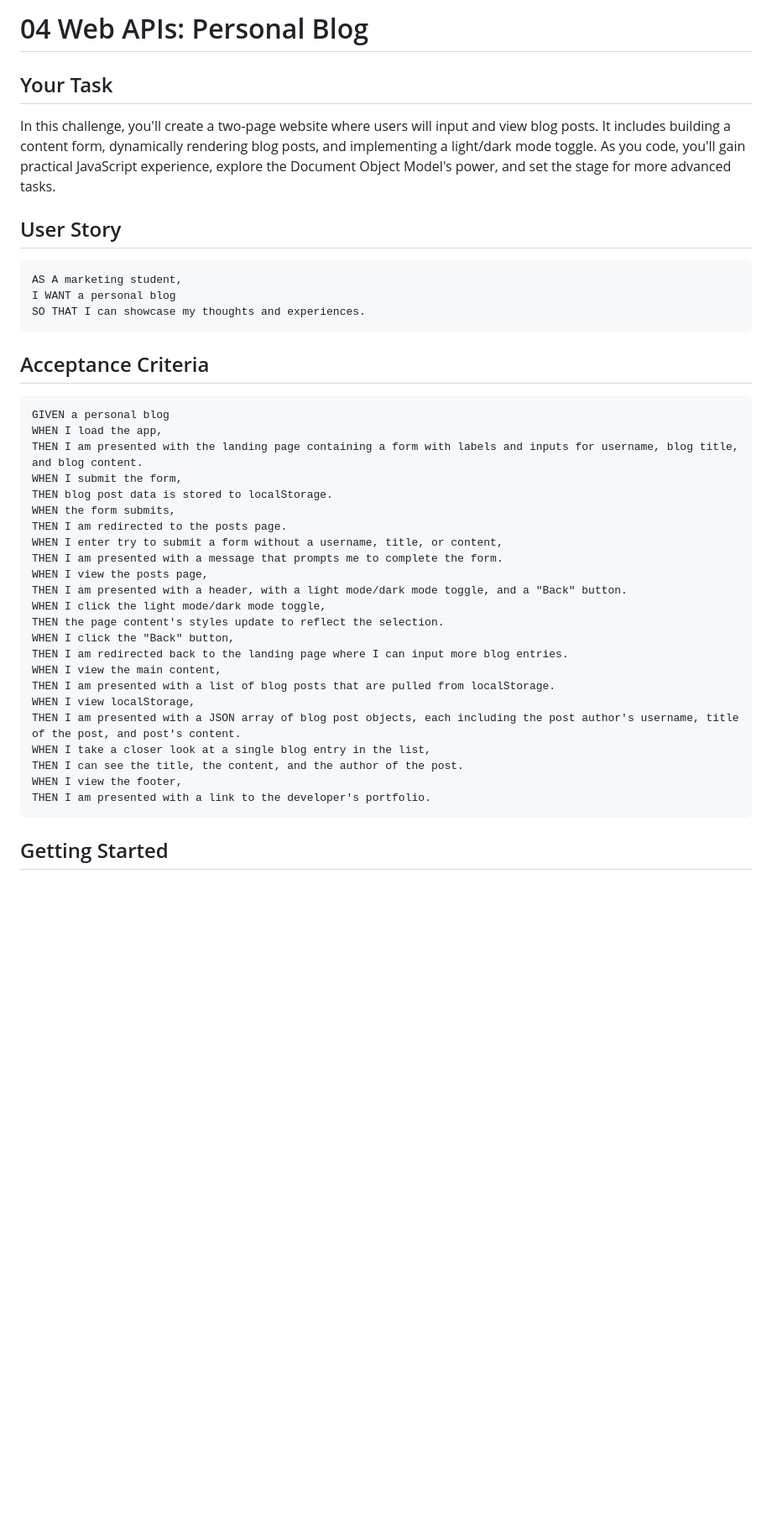
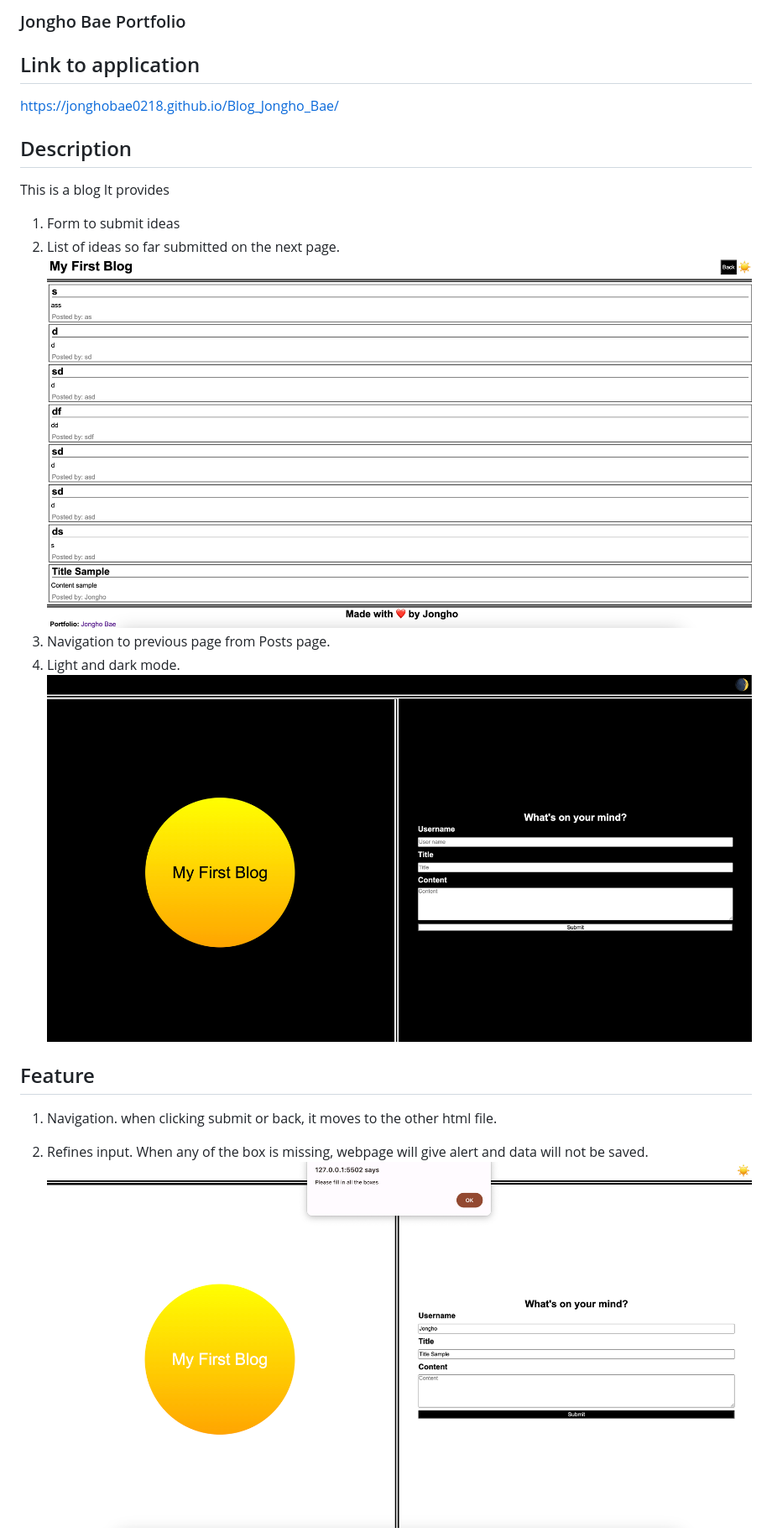
Before and after one commit to jonghoBae0218/Blog_Jongho_Bae, a Markdown page: README.md, the part around the change printed below. Shown: that part at 84% size. GitHub-like rendering; pictures changed too: Assets/Images/Darkmode.png (added), Assets/Images/Posts.png (added), Assets/Images/RefineInput.png (added); blank space fills up the shorter version.

````diff
--- a/README.md
+++ b/README.md
@@ -1,44 +1,24 @@
-# 04 Web APIs: Personal Blog
+### Jongho Bae Portfolio
 
-## Your Task
 
-In this challenge, you'll create a two-page website where users will input and view blog posts. It includes building a content form, dynamically rendering blog posts, and implementing a light/dark mode toggle. As you code, you'll gain practical JavaScript experience, explore the Document Object Model's power, and set the stage for more advanced tasks.
+## Link to application
+https://jonghobae0218.github.io/Blog_Jongho_Bae/
 
-## User Story
 
-```md
-AS A marketing student,
-I WANT a personal blog
-SO THAT I can showcase my thoughts and experiences.
-```
+## Description
+This is a blog
+It provides
+1. Form to submit ideas
+2. List of ideas so far submitted on the next page.
+![Show Posts](Assets/Images/Posts.png)
+3. Navigation to previous page from Posts page.
+4. Light and dark mode.
+![DarkMode](Assets/Images/Darkmode.png)
 
-## Acceptance Criteria
+## Feature
 
-```md
-GIVEN a personal blog
-WHEN I load the app,
-THEN I am presented with the landing page containing a form with labels and inputs for username, blog title, and blog content.
-WHEN I submit the form,
-THEN blog post data is stored to localStorage.
-WHEN the form submits,
-THEN I am redirected to the posts page.
-WHEN I enter try to submit a form without a username, title, or content,
-THEN I am presented with a message that prompts me to complete the form.
-WHEN I view the posts page,
-THEN I am presented with a header, with a light mode/dark mode toggle, and a "Back" button.
-WHEN I click the light mode/dark mode toggle,
-THEN the page content's styles update to reflect the selection.
-WHEN I click the "Back" button,
-THEN I am redirected back to the landing page where I can input more blog entries.
-WHEN I view the main content,
-THEN I am presented with a list of blog posts that are pulled from localStorage.
-WHEN I view localStorage,
-THEN I am presented with a JSON array of blog post objects, each including the post author's username, title of the post, and post's content.
-WHEN I take a closer look at a single blog entry in the list,
-THEN I can see the title, the content, and the author of the post.
-WHEN I view the footer,
-THEN I am presented with a link to the developer's portfolio.
-```
+1. Navigation. when clicking submit or back, it moves to the other html file.
 
-## Getting Started
+2. Refines input. When any of the box is missing, webpage will give alert and data will not be saved.
+![Warning](Assets/Images/RefineInput.png)
 
````
Also changed, not shown: other parts of README.md (+4 -82 lines), Assets/100-web-apis-challenge-demo.gif (deleted), Assets/Images/Console.png (added), 10 other files.
